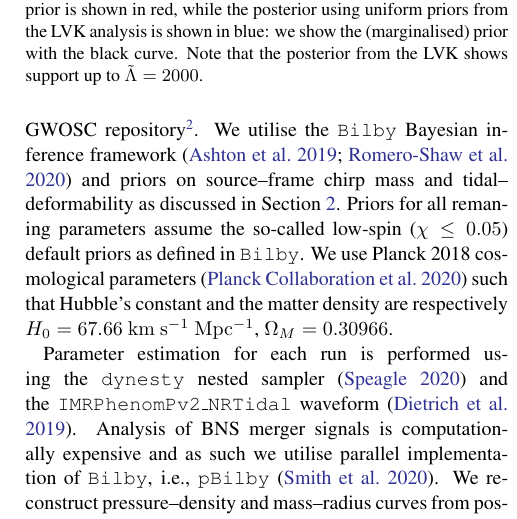
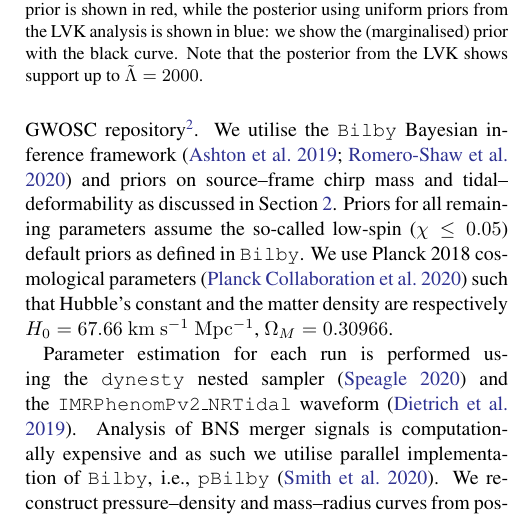
Before and after one commit to EckerChristian/MCLambdaBHNS, a LaTeX paper (paper.tex): part of one column of page 4 of 8, cut so that both start at the same text. Compiled offline with pdfLaTeX.

Commit message:
typo fixing

```diff
--- a/paper.tex
+++ b/paper.tex
@@ -362,7 +362,7 @@ publicly-available data from the GWOSC
 repository\footnote{\url{https://gwosc.org}}. We utilise the
 \texttt{Bilby} Bayesian inference framework~\citep{ashton19,romeroshaw20}
 and priors on source--frame chirp mass and tidal--deformability as
-discussed in Section \ref{sec:Methods}. Priors for all remaning
+discussed in Section \ref{sec:Methods}. Priors for all remaining
 parameters assume the so-called low-spin ($\chi \leq 0.05$) default
 priors as defined in \texttt{Bilby}. We use Planck 2018 cosmological
 parameters~\citep{Planck} such that Hubble's constant and the matter
```
